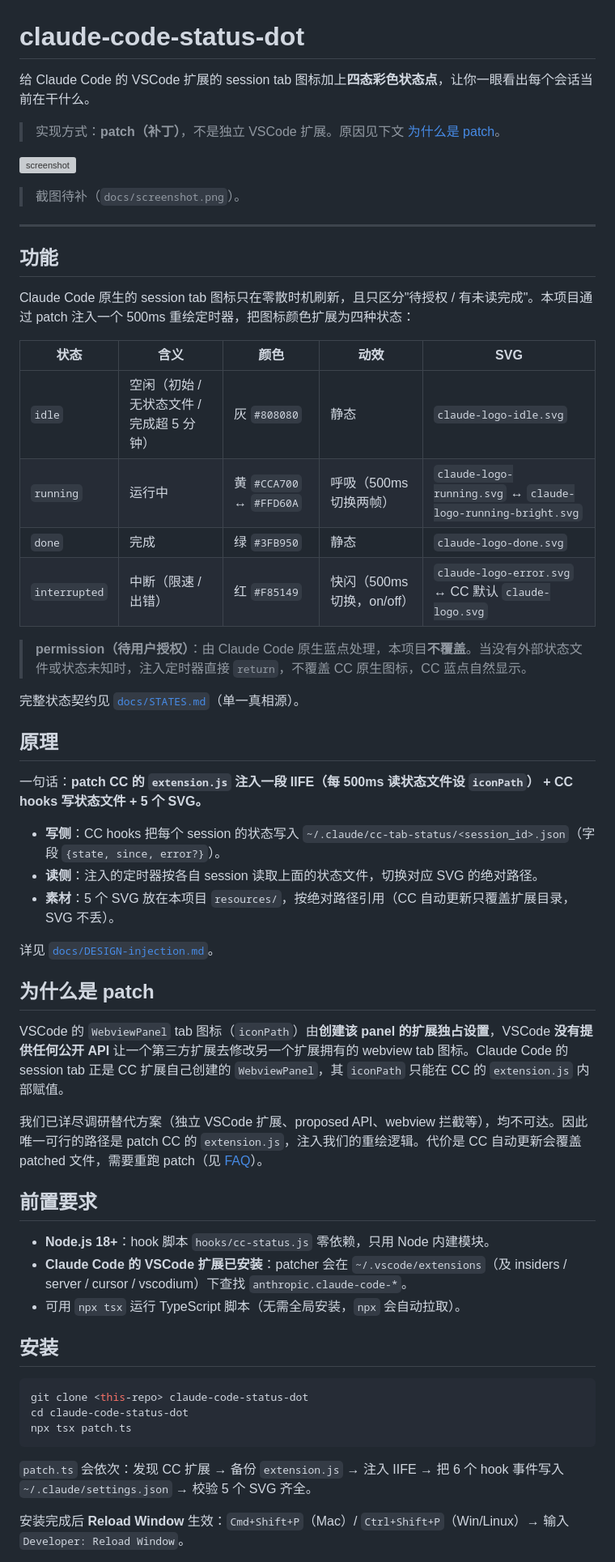
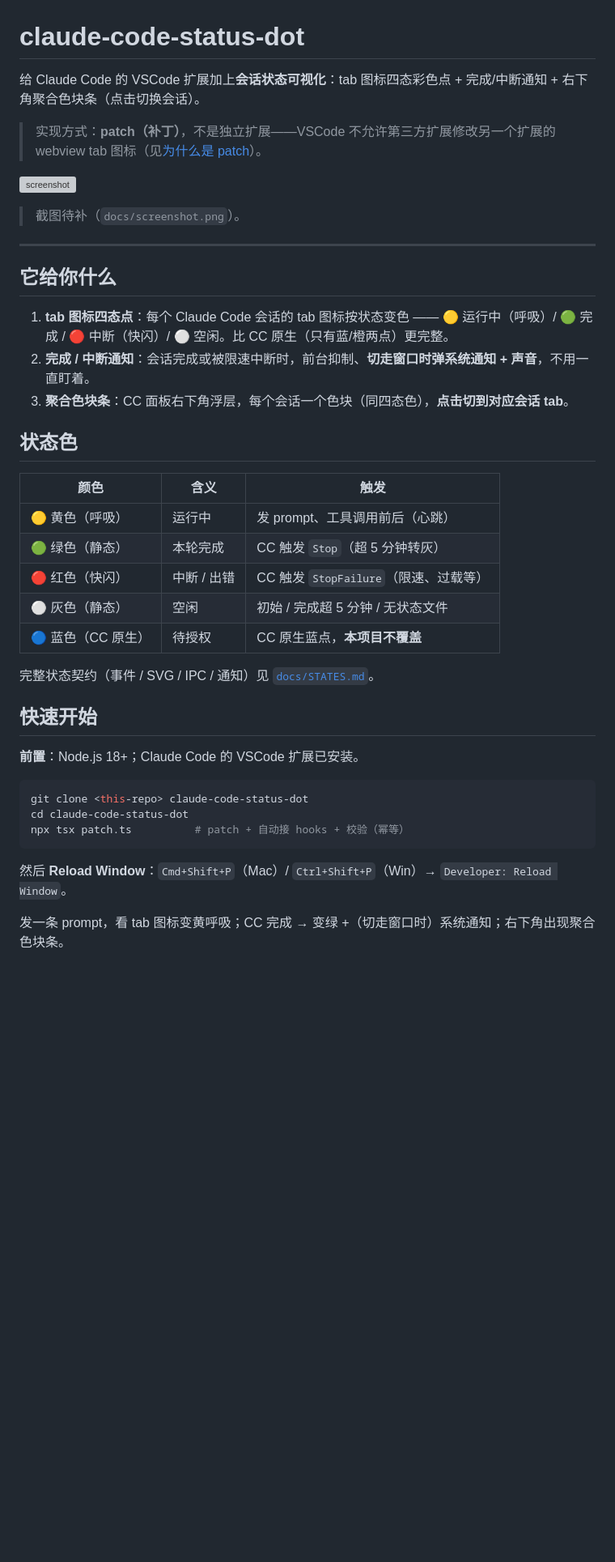
Before and after one commit to wangdong233/vscode-claude-code-status-dot, a Markdown page: README.md, the part around one of its changes. Shown at 81% size. GitHub-like rendering; blank space fills up the shorter version; grey boxes are pictures that could not be loaded.

````diff
--- a/README.md
+++ b/README.md
@@ -1,61 +1,43 @@
 # claude-code-status-dot
 
-给 Claude Code 的 VSCode 扩展的 session tab 图标加上**四态彩色状态点**，让你一眼看出每个会话当前在干什么。
+给 Claude Code 的 VSCode 扩展加上**会话状态可视化**：tab 图标四态彩色点 + 完成/中断通知 + 右下角聚合色块条（点击切换会话）。
 
-> 实现方式：**patch（补丁）**，不是独立 VSCode 扩展。原因见下文 [为什么是 patch](#为什么是-patch)。
+> 实现方式：**patch（补丁）**，不是独立扩展——VSCode 不允许第三方扩展修改另一个扩展的 webview tab 图标（见[为什么是 patch](#为什么是-patch)）。
 
 ![screenshot](docs/screenshot.png)
-
 > 截图待补（`docs/screenshot.png`）。
 
 ---
 
-## 功能
+## 它给你什么
 
-Claude Code 原生的 session tab 图标只在零散时机刷新，且只区分"待授权 / 有未读完成"。本项目通过 patch 注入一个 500ms 重绘定时器，把图标颜色扩展为四种状态：
+1. **tab 图标四态点**：每个 Claude Code 会话的 tab 图标按状态变色 —— 🟡 运行中（呼吸）/ 🟢 完成 / 🔴 中断（快闪）/ ⚪ 空闲。比 CC 原生（只有蓝/橙两点）更完整。
+2. **完成 / 中断通知**：会话完成或被限速中断时，前台抑制、**切走窗口时弹系统通知 + 声音**，不用一直盯着。
+3. **聚合色块条**：CC 面板右下角浮层，每个会话一个色块（同四态色），**点击切到对应会话 tab**。
 
-| 状态 | 含义 | 颜色 | 动效 | SVG |
-|---|---|---|---|---|
-| `idle` | 空闲（初始 / 无状态文件 / 完成超 5 分钟） | 灰 `#808080` | 静态 | `claude-logo-idle.svg` |
-| `running` | 运行中 | 黄 `#CCA700` ↔ `#FFD60A` | 呼吸（500ms 切换两帧） | `claude-logo-running.svg` ↔ `claude-logo-running-bright.svg` |
-| `done` | 完成 | 绿 `#3FB950` | 静态 | `claude-logo-done.svg` |
-| `interrupted` | 中断（限速 / 出错） | 红 `#F85149` | 快闪（500ms 切换，on/off） | `claude-logo-error.svg` ↔ CC 默认 `claude-logo.svg` |
+## 状态色
 
-> **permission（待用户授权）**：由 Claude Code 原生蓝点处理，本项目**不覆盖**。当没有外部状态文件或状态未知时，注入定时器直接 `return`，不覆盖 CC 原生图标，CC 蓝点自然显示。
+| 颜色 | 含义 | 触发 |
+|---|---|---|
+| 🟡 黄色（呼吸） | 运行中 | 发 prompt、工具调用前后（心跳） |
+| 🟢 绿色（静态） | 本轮完成 | CC 触发 `Stop`（超 5 分钟转灰） |
+| 🔴 红色（快闪） | 中断 / 出错 | CC 触发 `StopFailure`（限速、过载等） |
+| ⚪ 灰色（静态） | 空闲 | 初始 / 完成超 5 分钟 / 无状态文件 |
+| 🔵 蓝色（CC 原生） | 待授权 | CC 原生蓝点，**本项目不覆盖** |
 
-完整状态契约见 [`docs/STATES.md`](docs/STATES.md)（单一真相源）。
+完整状态契约（事件 / SVG / IPC / 通知）见 [`docs/STATES.md`](docs/STATES.md)。
 
-## 原理
+## 快速开始
 
-一句话：**patch CC 的 `extension.js` 注入一段 IIFE（每 500ms 读状态文件设 `iconPath`） + CC hooks 写状态文件 + 5 个 SVG。**
-
-- **写侧**：CC hooks 把每个 session 的状态写入 `~/.claude/cc-tab-status/<session_id>.json`（字段 `{state, since, error?}`）。
-- **读侧**：注入的定时器按各自 session 读取上面的状态文件，切换对应 SVG 的绝对路径。
-- **素材**：5 个 SVG 放在本项目 `resources/`，按绝对路径引用（CC 自动更新只覆盖扩展目录，SVG 不丢）。
-
-详见 [`docs/DESIGN-injection.md`](docs/DESIGN-injection.md)。
-
-## 为什么是 patch
-
-VSCode 的 `WebviewPanel` tab 图标（`iconPath`）由**创建该 panel 的扩展独占设置**，VSCode **没有提供任何公开 API** 让一个第三方扩展去修改另一个扩展拥有的 webview tab 图标。Claude Code 的 session tab 正是 CC 扩展自己创建的 `WebviewPanel`，其 `iconPath` 只能在 CC 的 `extension.js` 内部赋值。
-
-我们已详尽调研替代方案（独立 VSCode 扩展、proposed API、webview 拦截等），均不可达。因此唯一可行的路径是 patch CC 的 `extension.js`，注入我们的重绘逻辑。代价是 CC 自动更新会覆盖 patched 文件，需要重跑 patch（见 [FAQ](#faq)）。
-
-## 前置要求
-
-- **Node.js 18+**：hook 脚本 `hooks/cc-status.js` 零依赖，只用 Node 内建模块。
-- **Claude Code 的 VSCode 扩展已安装**：patcher 会在 `~/.vscode/extensions`（及 insiders / server / cursor / vscodium）下查找 `anthropic.claude-code-*`。
-- 可用 `npx tsx` 运行 TypeScript 脚本（无需全局安装，`npx` 会自动拉取）。
-
-## 安装
+**前置**：Node.js 18+；Claude Code 的 VSCode 扩展已安装。
 
 ```bash
 git clone <this-repo> claude-code-status-dot
 cd claude-code-status-dot
-npx tsx patch.ts
+npx tsx patch.ts          # patch + 自动接 hooks + 校验（幂等）
 ```
 
-`patch.ts` 会依次：发现 CC 扩展 → 备份 `extension.js` → 注入 IIFE → 把 6 个 hook 事件写入 `~/.claude/settings.json` → 校验 5 个 SVG 齐全。
+然后 **Reload Window**：`Cmd+Shift+P`（Mac）/ `Ctrl+Shift+P`（Win）→ `Developer: Reload Window`。
 
-安装完成后 **Reload Window** 生效：`Cmd+Shift+P`（Mac）/ `Ctrl+Shift+P`（Win/Linux）→ 输入 `Developer: Reload Window`。
+发一条 prompt，看 tab 图标变黄呼吸；CC 完成 → 变绿 +（切走窗口时）系统通知；右下角出现聚合色块条。
 
````
Also changed, not shown: other parts of README.md (+45 -32 lines), README.en.md (+65 -70 lines).
